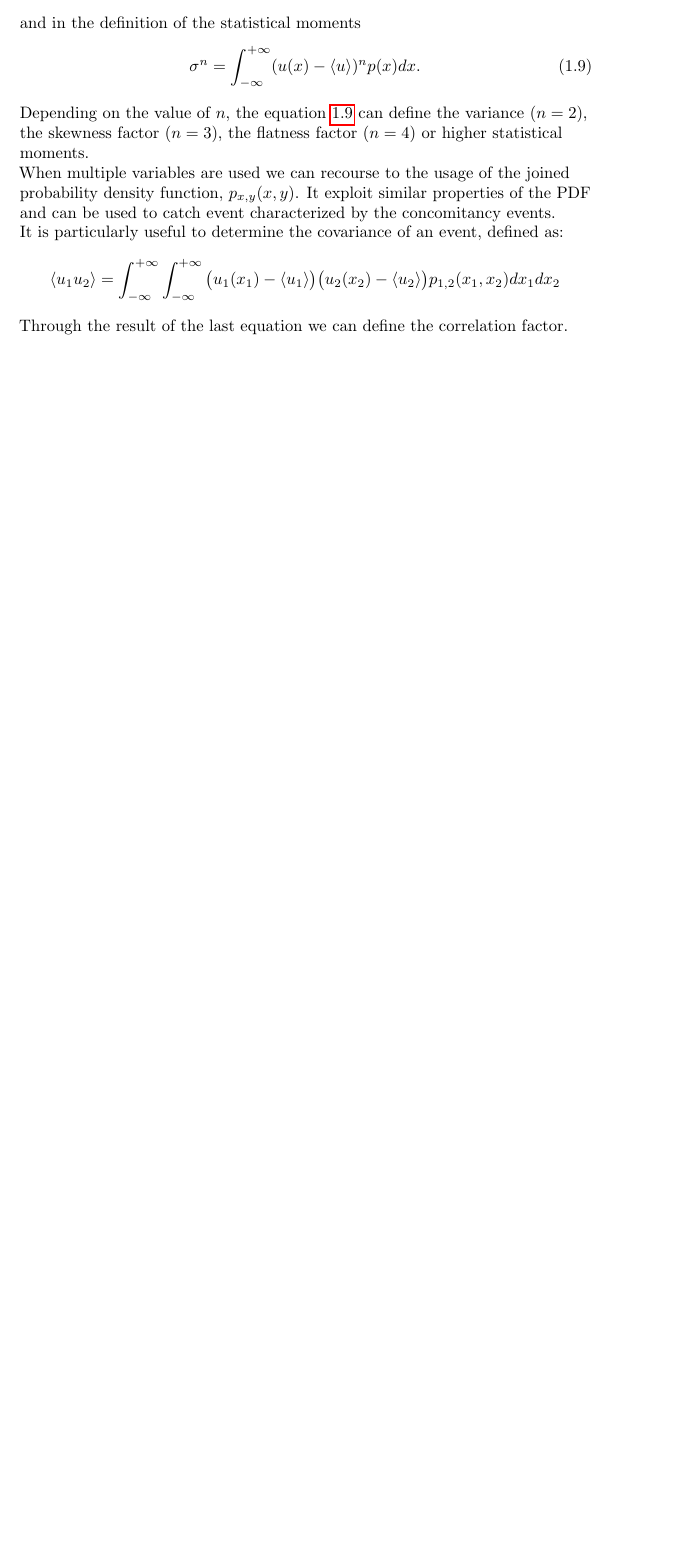
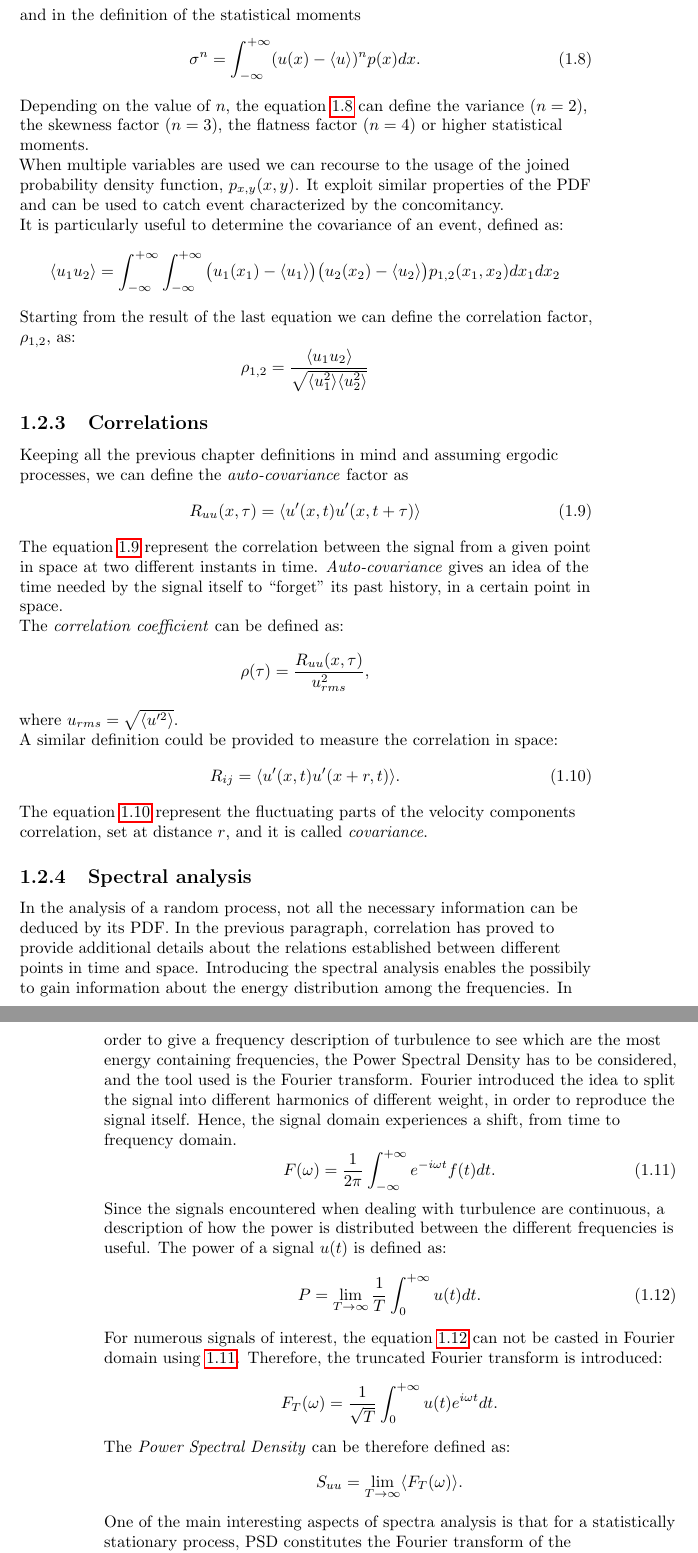
Before and after one commit to mircuz/channel_report, a LaTeX thesis (MSc Thesis Mirco Meazzo.tex, which reads capitoli/turbulent_flows.tex): part of page 17 of 64 before the commit and two parts of pages 17 and 18 of 66 after it, the two joined at a grey line, cut so that both start at the same text, the shorter picture padded with empty space. Compiled offline with pdfLaTeX.

Commit message:
Thesis prefaction completed

```diff
--- a/capitoli/turbulent_flows.tex
+++ b/capitoli/turbulent_flows.tex
@@ -126,11 +107,64 @@ and in the definition of the statistical moments
 \end{equation}
 Depending on the value of $n$, the equation~\ref{statistic:momentum} can define the variance ($n=2$), the skewness factor ($n=3$), the flatness factor ($n=4$) or higher statistical moments.
 \par
-When multiple variables are used we can recourse to the usage of the joined probability density function, $p_{x,y}(x,y)$. It exploit similar properties of the PDF and can be used to catch event characterized by the concomitancy events.
+When multiple variables are used we can recourse to the usage of the joined probability density function, $p_{x,y}(x,y)$. It exploit similar properties of the PDF and can be used to catch event characterized by the concomitancy.
 \par
 It is particularly useful to determine the covariance of an event, defined as:
 \begin{equation*}
 \langle u_{1}u_{2} \rangle = \int_{-\infty}^{+\infty} \int_{-\infty}^{+\infty} \big( u_{1}(x_{1}) - \langle u_{1} \rangle \big) \big( u_{2}(x_{2}) - \langle u_{2} \rangle \big) p_{1,2}(x_{1},x_{2}) dx_{1} dx_{2}
 \end{equation*}
 \par
-Through the result of the last equation we can define the correlation factor.
+Starting from the result of the last equation we can define the correlation factor, $\rho_{1,2}$, as:
+\begin{equation*}
+\rho_{1,2} = \frac{\langle u_{1} u_{2} \rangle}{\sqrt{\langle u_{1}^{2} \rangle \langle u_{2}^{2} \rangle}}
+\end{equation*}
+
+
+
+\subsection{Correlations}
+
+Keeping all the previous chapter definitions in mind and assuming ergodic processes, we can define the \emph{auto-covariance} factor as
+\begin{equation}
+R_{uu}(x,\tau) = \langle u'(x,t) u'(x,t+\tau) \rangle
+\label{autocovariance}
+\end{equation}
+The equation~\ref{autocovariance} represent the correlation between the signal from a given point in space at two different instants in time. \emph{Auto-covariance} gives an idea of the time needed by the signal itself to ``forget'' its past history, in a certain point in space. \par
+The \emph{correlation coefficient} can be defined as:
+\begin{equation*}
+\rho(\tau) = \frac{R_{uu}(x,\tau)}{u_{rms}^{2}},
+\end{equation*}
+where $u_{rms}= \sqrt{\langle u'^{2} \rangle}$.\par
+
+A similar definition could be provided to measure the correlation in space:
+\begin{equation}
+R_{ij} = \langle u'(x,t) u'(x+r,t) \rangle.
+\label{covariance}
+\end{equation}
+The equation~\ref{covariance} represent the fluctuating parts of the velocity components correlation, set at distance $r$, and it is called \emph{covariance}.\par
+
+
+
+
+\subsection{Spectral analysis}
+In the analysis of a random process, not all the necessary information can be deduced by its PDF. In the previous paragraph, correlation has proved to provide additional details about the relations established between different points in time and space. Introducing the spectral analysis enables the possibily to gain information about the energy distribution among the frequencies. In order to give a frequency description of turbulence to see which are the most energy containing frequencies, the Power Spectral Density has to be considered, and the tool used is the Fourier transform. Fourier introduced the idea to split the signal into different harmonics of different weight, in order to reproduce the signal itself. Hence, the signal domain experiences a shift, from time to frequency domain.
+\begin{equation}
+F(\omega) = \frac{1}{2\pi} \int_{-\infty}^{+\infty} e^{-i\omega t} f(t) dt.
+\label{Fourier:t}
+\end{equation}
+
+Since the signals encountered when dealing with turbulence are continuous, a description of how the power is distributed between the different frequencies is useful. The power of a signal $u(t)$ is defined as:
+\begin{equation}
+P = \lim_{T \to \infty} \frac{1}{T} \int_{0}^{+\infty} u(t) dt.
+\label{power:u}
+\end{equation}
+For numerous signals of interest, the equation~\ref{power:u} can not be casted in Fourier domain using~\ref{Fourier:t}. Therefore, the truncated Fourier transform is introduced:
+\begin{equation*}
+F_{T}(\omega) = \frac{1}{\sqrt{T}} \int_{0}^{+\infty} u(t) e^{i\omega t} dt.
+\end{equation*}
+The \emph{Power Spectral Density} can be therefore defined as:
+\begin{equation*}
+S_{uu} = \lim_{T\to \infty} \langle F_{T}(\omega) \rangle.
+\end{equation*}
+\par
+One of the main interesting aspects of spectra analysis is that for a statistically stationary process, PSD constitutes the Fourier transform of the auto-covariance function $R(\tau)$:
+\begin{equation*}
```
Also changed, not shown: capitoli/turbulent_flows.tex (68 more changed lines).
